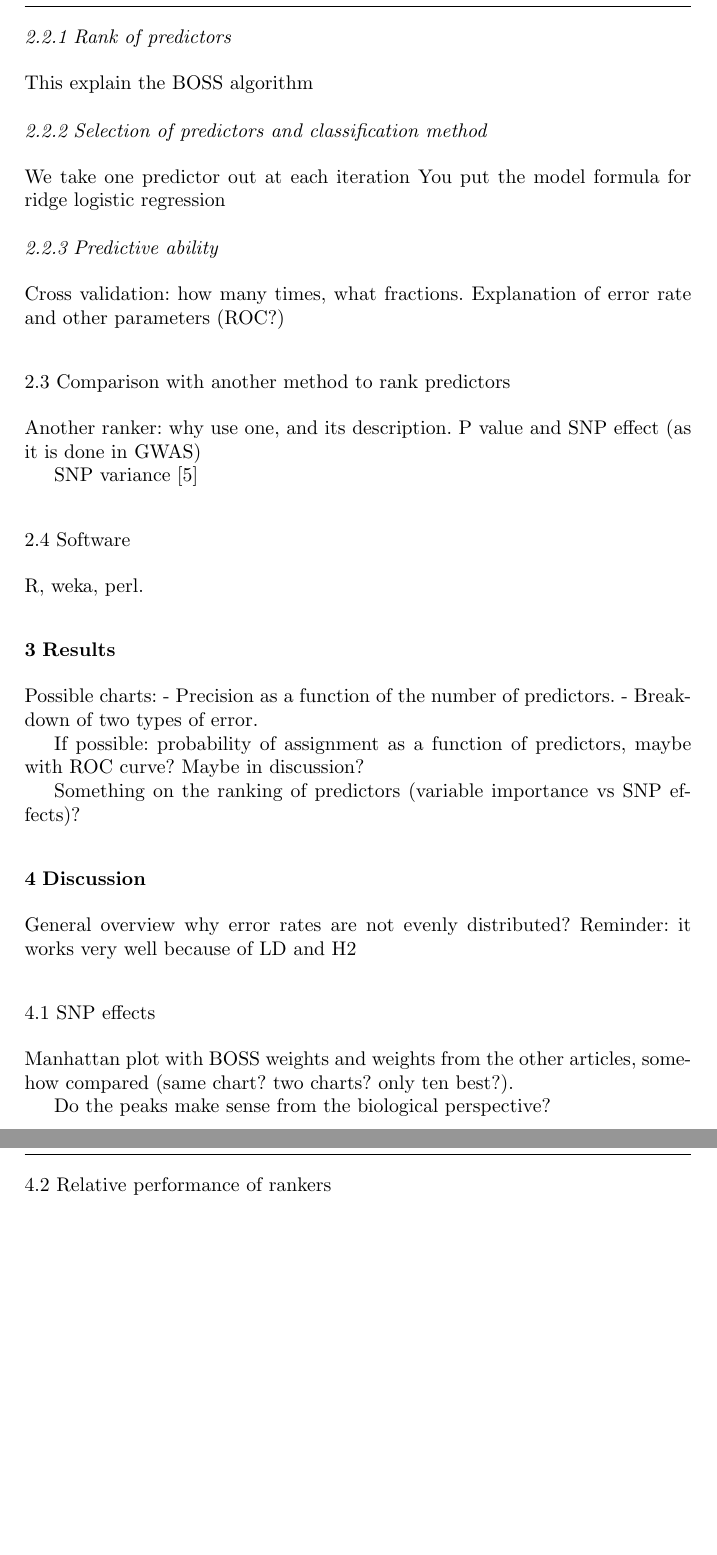
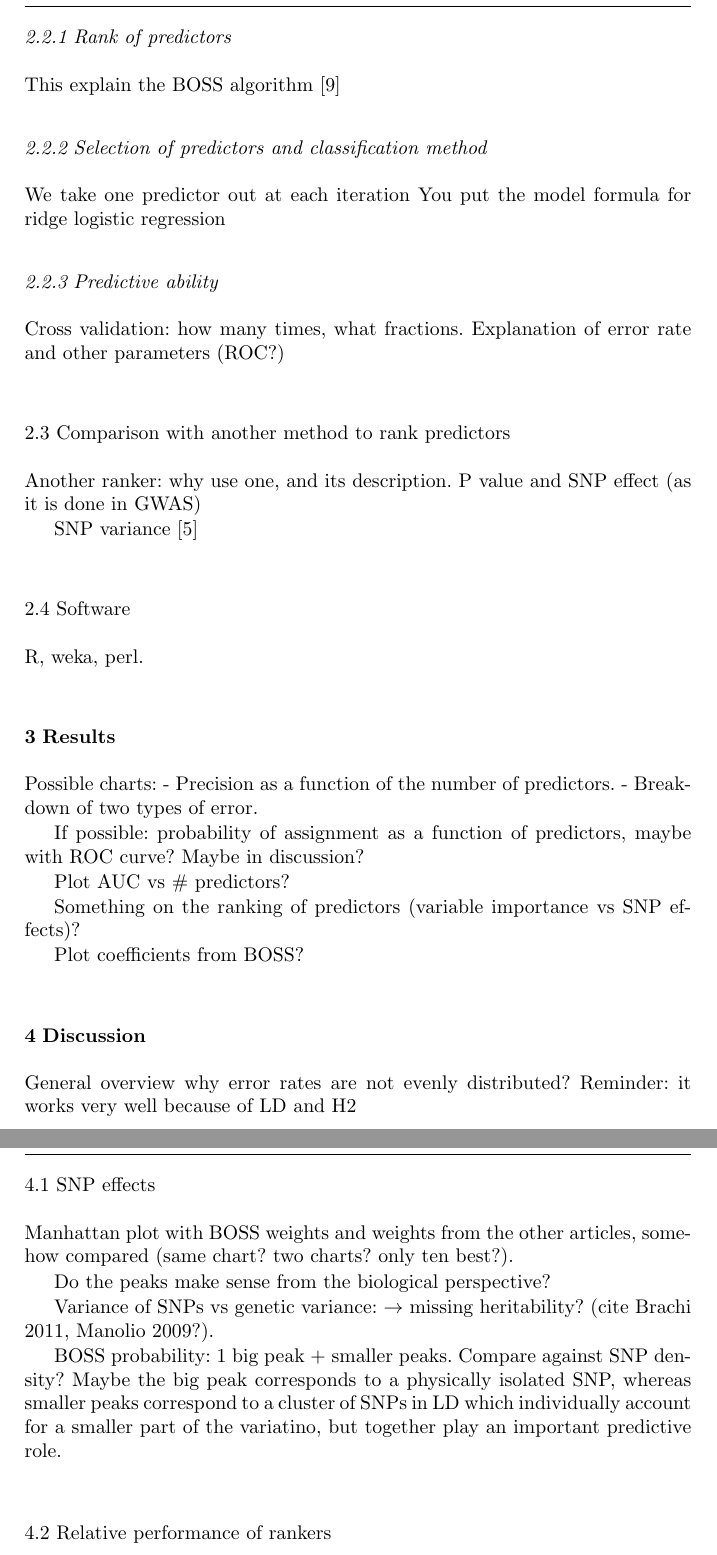
Before and after one commit to filippob/parsimony, a LaTeX paper (parsimonious.tex): two parts of pages 3 and 4 of 5, joined at a grey line, cut so that both start at the same text, the shorter picture padded with empty space. Compiled offline with pdfLaTeX.

Commit message:
Filippo: 14 July

```diff
--- a/parsimonious.tex
+++ b/parsimonious.tex
@@ -179,7 +179,7 @@ predictor for root vigor.
   performances estimation as the number of original predictors.
 \subsubsection{Rank of predictors}
 \label{par:boss}
-This explain the BOSS algorithm
+This explain the BOSS algorithm \cite{russu2012stochastic}
 
 \subsubsection{Selection of predictors and classification method}
 \label{par:predictor_selection}
@@ -211,7 +211,11 @@ Possible charts:
 If possible: probability of assignment as a function of predictors, maybe
 with ROC curve? Maybe in discussion?
 
+Plot AUC vs \# predictors?
+
 Something on the ranking of predictors (variable importance vs SNP effects)?
+
+Plot coefficients from BOSS?
 
 % For one-column wide figures use
 %\begin{figure}
@@ -234,6 +238,15 @@ Manhattan plot with BOSS weights and weights from the other articles,
 somehow compared (same chart? two charts? only ten best?).
 
 Do the peaks make sense from the biological perspective?
+
+Variance of SNPs vs genetic variance: $\rightarrow$ missing
+heritability? (cite Brachi 2011, Manolio 2009?).
+
+BOSS probability: 1 big peak + smaller peaks. Compare against SNP
+density? Maybe the big peak corresponds to a physically isolated SNP,
+whereas smaller peaks correspond to a cluster of SNPs in LD which
+individually account for a smaller part of the variatino, but together
+play an important predictive role.
 
 \subsection{Relative performance of rankers}
 why using Pvalues and not other standard rankers (e.g. backward stepwise
```
Also changed, not shown: parsimonious.bib (+10 -10 lines), parsimonious.pdf.
